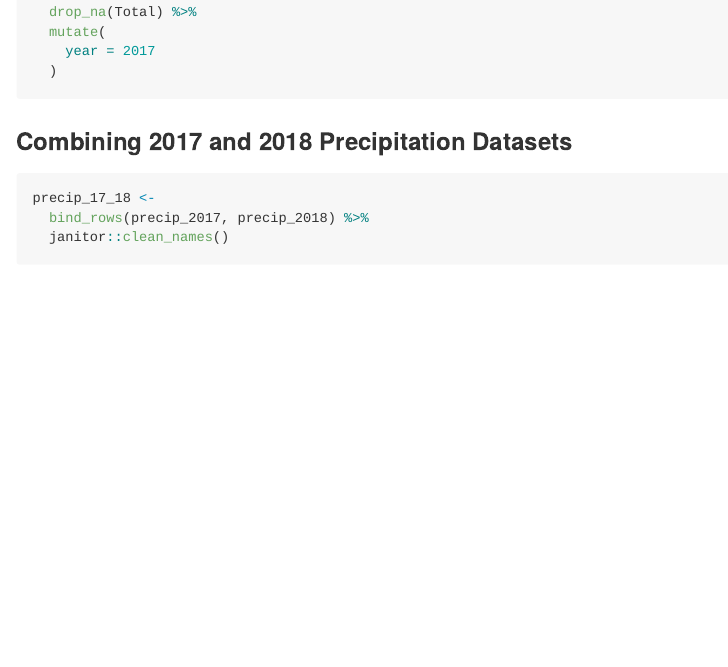
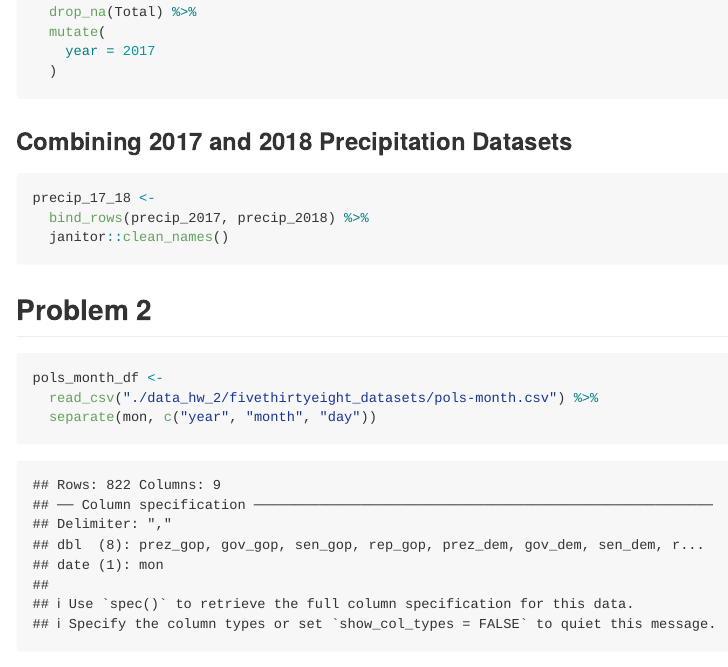
Before and after one commit to stl2137/p8105_hw2_stl2137, an R Markdown document (p8105_hw2_stl2137.Rmd): the page in a window 1100 px wide, from 1060 px down. Rendered offline with R 4.5, knitr and Pandoc, with nearby package versions; some code elsewhere in the file could not run offline; long lines of code are wrapped; column names are cleaned by a stand-in for the janitor package.

Commit message:
Created pols_month_df and separated "mon" into 3 columns (year, month, day) respectively

````diff
--- a/p8105_hw2_stl2137.Rmd
+++ b/p8105_hw2_stl2137.Rmd
@@ -51,3 +51,10 @@ precip_17_18 <-
   bind_rows(precip_2017, precip_2018) %>%
   janitor::clean_names()
 ```
+
+## Problem 2
+```{r}
+pols_month_df <-
+  read_csv("./data_hw_2/fivethirtyeight_datasets/pols-month.csv") %>%
+  separate(mon, c("year", "month", "day"))
+```
````
